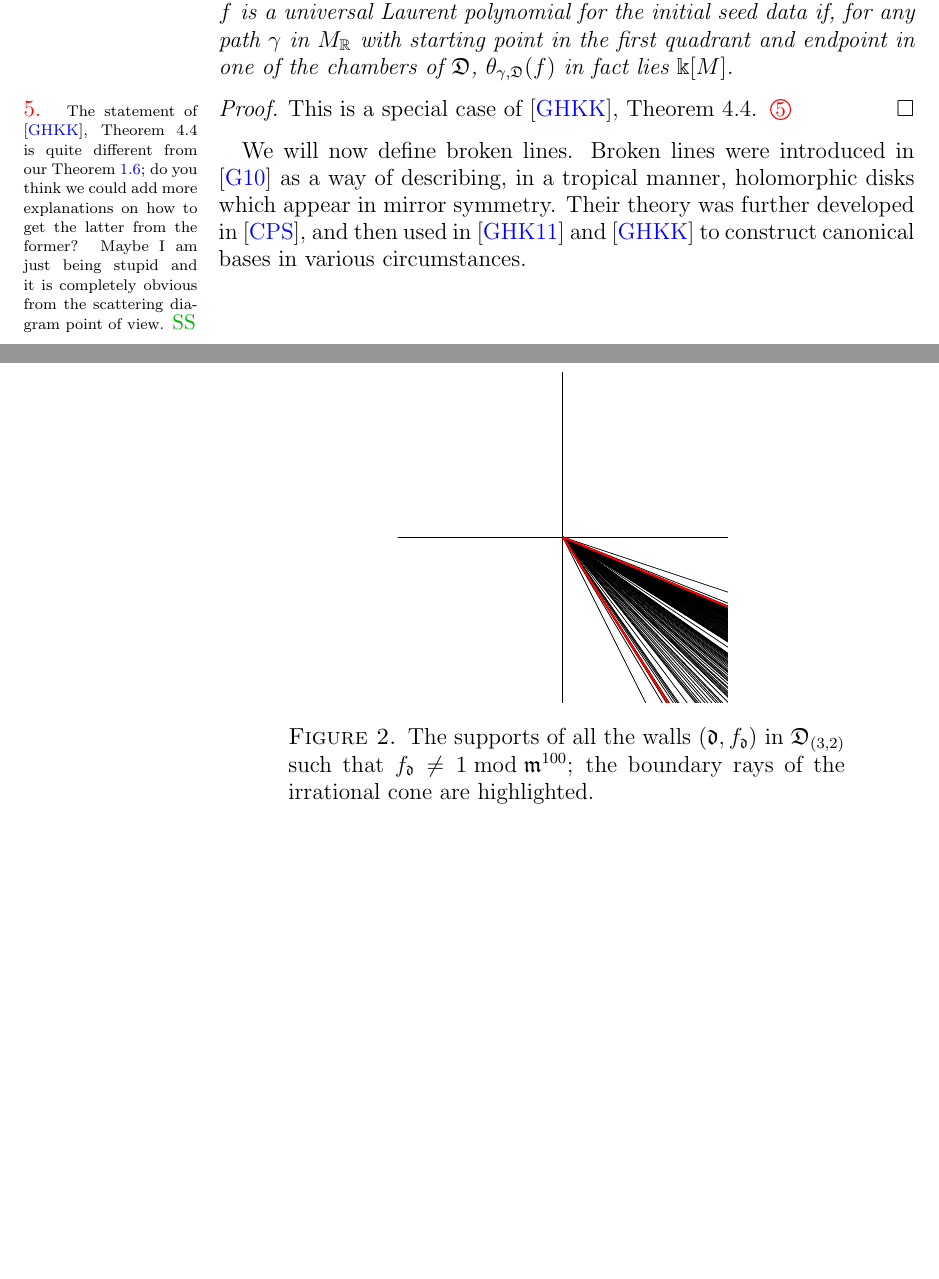
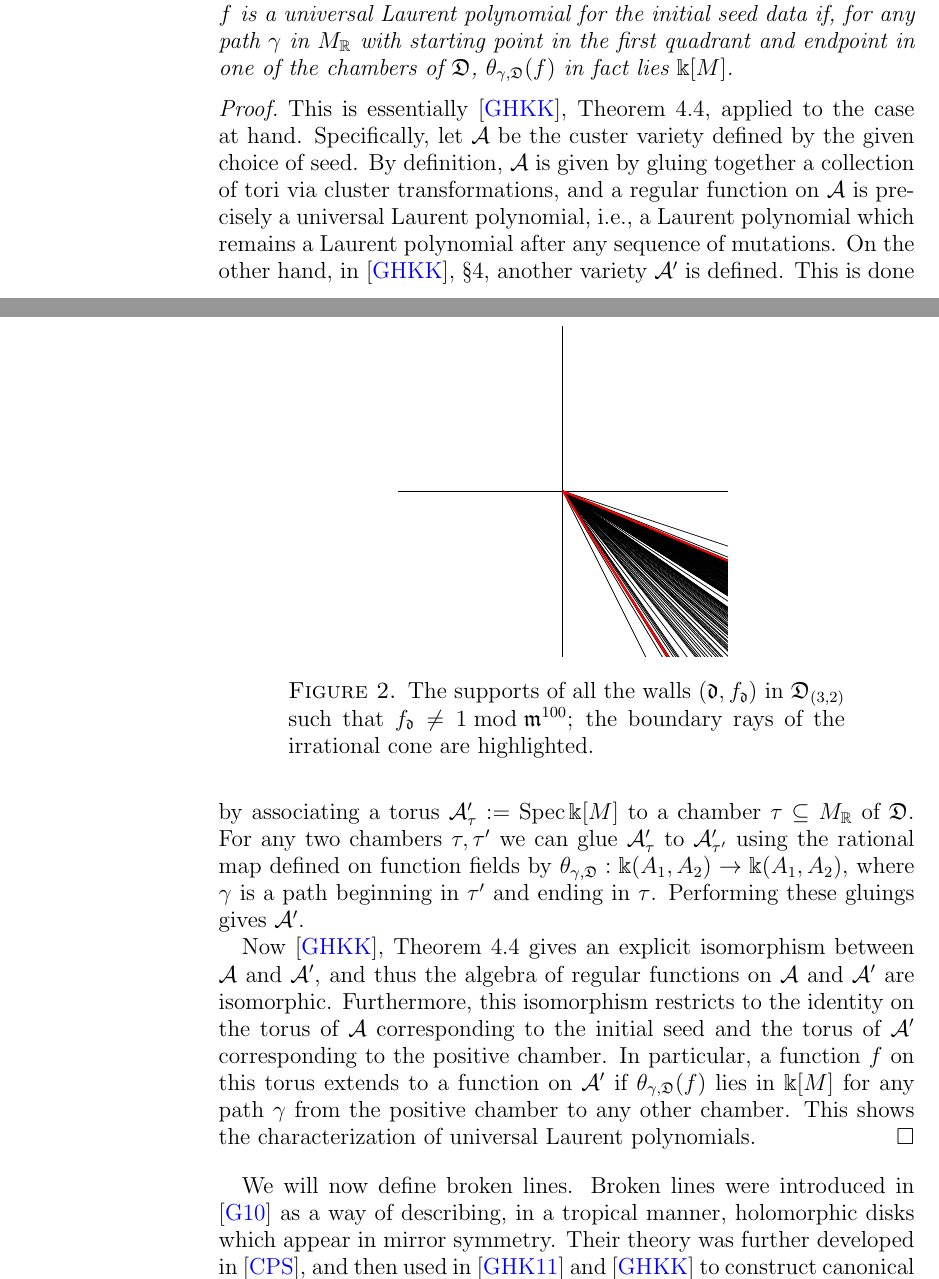
Before and after one commit to Etn40ff/broken_lines_paper, a LaTeX paper (broken.tex): two parts of pages 4 and 5 of 11, joined at a grey line, cut so that both start at the same text, the shorter picture padded with empty space. Compiled offline with pdfLaTeX.

Commit message:
Added last changes by Mark

```diff
--- a/broken.tex
+++ b/broken.tex
@@ -44,7 +44,7 @@
 \newcommand{\fom}{\mathfrak{m}}
 \newcommand{\gr}{\mathrm{gr}}
 \newcommand{\Mono}{\operatorname{Mono}}
-
+\newcommand{\Spec}{\operatorname{Spec}}
 
 %%%%%%%%%%%%%%%%%%%%%%%%%%%%%%%%%%%%%%%%%%%%%%%%%%%%%%%%%%%%%%%%%%%
 \title{Theta functions and greedy bases}
@@ -330,12 +330,28 @@ and the corresponding cluster algebras:
 \end{theorem}
 
 \begin{proof}
-  This is a special case of \cite{GHKK}, Theorem 4.4.
-  \saySS{\label{say:different statement} The statement of \cite{GHKK},
-    Theorem 4.4 is quite different from our Theorem \ref{univLaurent}; do you
-    think we could add more explanations on how to get the latter from the
-    former? Maybe I am just being stupid and it is completely obvious from the
-    scattering diagram point of view.}
+  This is essentially \cite{GHKK}, Theorem 4.4, applied to the case at hand.
+  Specifically, let $\cA$ be the custer variety defined by the given choice of
+  seed. By definition, $\cA$ is given by gluing together a collection of tori
+  via cluster transformations, and a regular function on $\cA$ is precisely a
+  universal Laurent polynomial, i.e., a Laurent polynomial which remains a
+  Laurent polynomial after any sequence of mutations. On the other hand, in
+  \cite{GHKK}, \S 4, another variety $\cA'$ is defined. This is done by
+  associating a torus $\cA_{\tau}':= \Spec \Bbbk[M]$ to a chamber $\tau\subseteq
+  M_{\RR}$ of $\DD$. For any two chambers $\tau,\tau'$ we can glue $\cA_{\tau}'$
+  to $\cA_{\tau'}'$ using the rational map defined on function fields by
+  $\theta_{\gamma,\DD}:\Bbbk(A_1,A_2)\rightarrow \Bbbk(A_1,A_2)$, where $\gamma$
+  is a path beginning in $\tau'$ and ending in $\tau$. Performing these gluings
+  gives $\cA'$.
+
+  Now \cite{GHKK}, Theorem 4.4 gives an explicit isomorphism between $\cA$ and
+  $\cA'$, and thus the algebra of regular functions on $\cA$ and $\cA'$ are
+  isomorphic. Furthermore, this isomorphism restricts to the identity on the
+  torus of $\cA$ corresponding to the initial seed and the torus of $\cA'$
+  corresponding to the positive chamber. In particular, a function $f$ on this
+  torus extends to a function on $\cA'$ if $\theta_{\gamma,\DD}(f)$ lies in
+  $\Bbbk[M]$ for any path $\gamma$ from the positive chamber to any other
+  chamber. This shows the characterization of universal Laurent polynomials.
 \end{proof}
 
 We will now define broken lines. Broken lines were introduced in \cite{G10} as a
```
Also changed, not shown: broken.tex (30 more changed lines).
